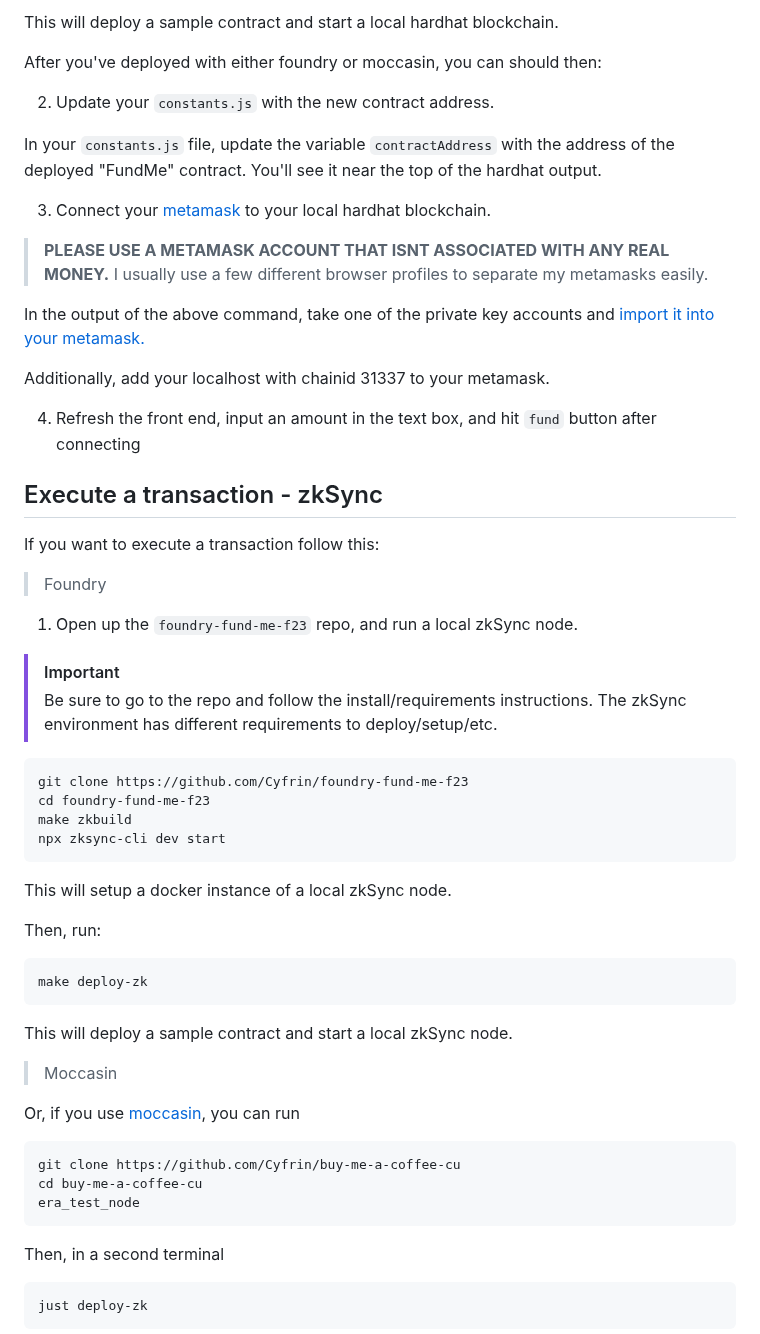
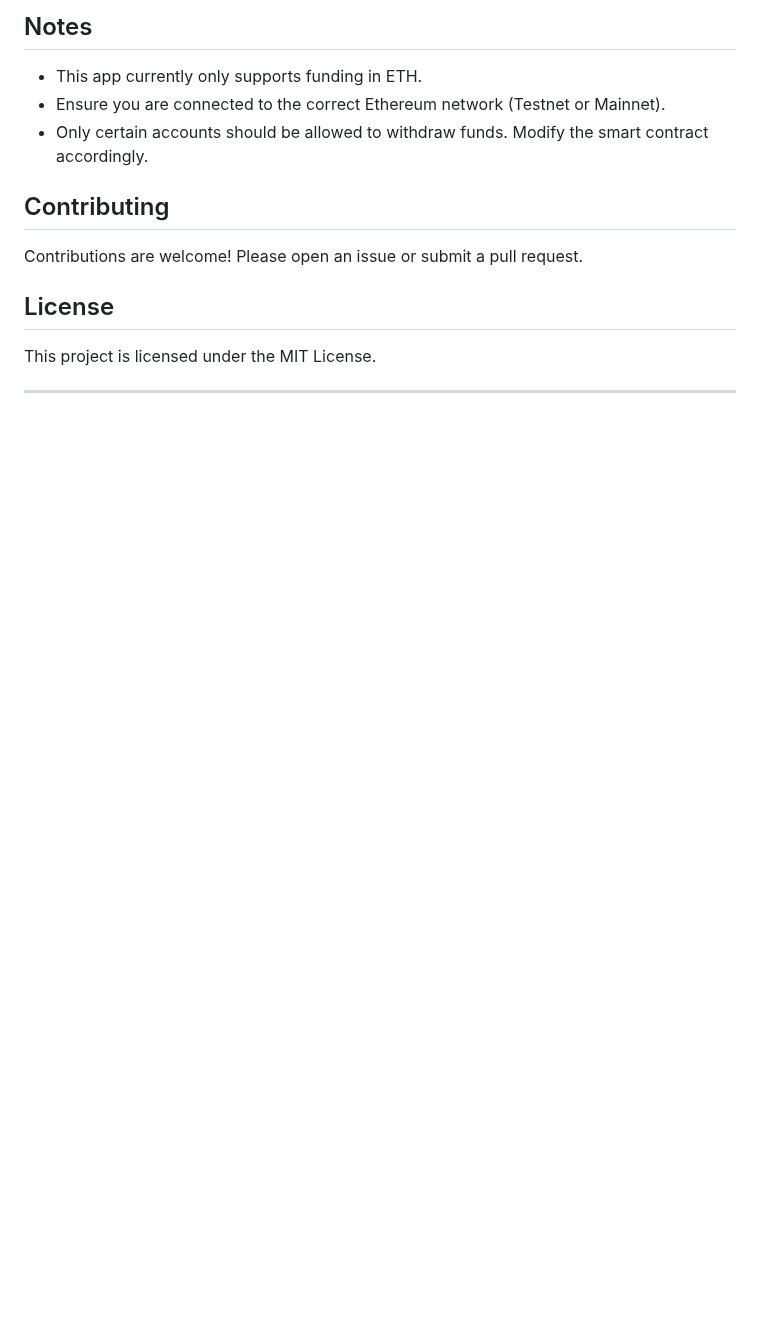
Before and after one commit to oluibk2020/smartcontract_frontendHTMLCSS, a Markdown page: README.md, the part around one of its changes. GitHub-like rendering; blank space fills up the shorter version.

````diff
--- a/README.md
+++ b/README.md
@@ -82,61 +71,17 @@ just deploy
 
-This will deploy a sample contract and start a local hardhat blockchain.
+## Notes
 
-After you've deployed with either foundry or moccasin, you can should then:
+- This app currently only supports funding in ETH.
+- Ensure you are connected to the correct Ethereum network (Testnet or Mainnet).
+- Only certain accounts should be allowed to withdraw funds. Modify the smart contract accordingly.
 
-2. Update your `constants.js` with the new contract address.
+## Contributing
 
-In your `constants.js` file, update the variable `contractAddress` with the address of the deployed "FundMe" contract. You'll see it near the top of the hardhat output.
+Contributions are welcome! Please open an issue or submit a pull request.
 
-3. Connect your [metamask](https://metamask.io/) to your local hardhat blockchain.
+## License
 
-> **PLEASE USE A METAMASK ACCOUNT THAT ISNT ASSOCIATED WITH ANY REAL MONEY.**
-> I usually use a few different browser profiles to separate my metamasks easily.
+This project is licensed under the MIT License.
 
-In the output of the above command, take one of the private key accounts and [import it into your metamask.](https://metamask.zendesk.com/hc/en-us/articles/360015489331-How-to-import-an-Account)
+---
 
-Additionally, add your localhost with chainid 31337 to your metamask.
-
-4. Refresh the front end, input an amount in the text box, and hit `fund` button after connecting
-
-## Execute a transaction - zkSync
-
-If you want to execute a transaction follow this:
-
-> Foundry
-
-1. Open up the `foundry-fund-me-f23` repo, and run a local zkSync node.
-
-> [!IMPORTANT]
-> Be sure to go to the repo and follow the install/requirements instructions. The zkSync environment has different requirements to deploy/setup/etc.
-
-```
-git clone https://github.com/Cyfrin/foundry-fund-me-f23
-cd foundry-fund-me-f23
-make zkbuild
-npx zksync-cli dev start
-```
-
-This will setup a docker instance of a local zkSync node.
-
-Then, run:
-```
-make deploy-zk
-```
-
-This will deploy a sample contract and start a local zkSync node.
-
-> Moccasin
-
-Or, if you use [moccasin](https://github.com/Cyfrin/moccasin), you can run
-```
-git clone https://github.com/Cyfrin/buy-me-a-coffee-cu
-cd buy-me-a-coffee-cu
-era_test_node
-```
-
-Then, in a second terminal
-```
-just deploy-zk
-```
-
````
Also changed, not shown: other parts of README.md (+45 -80 lines).
